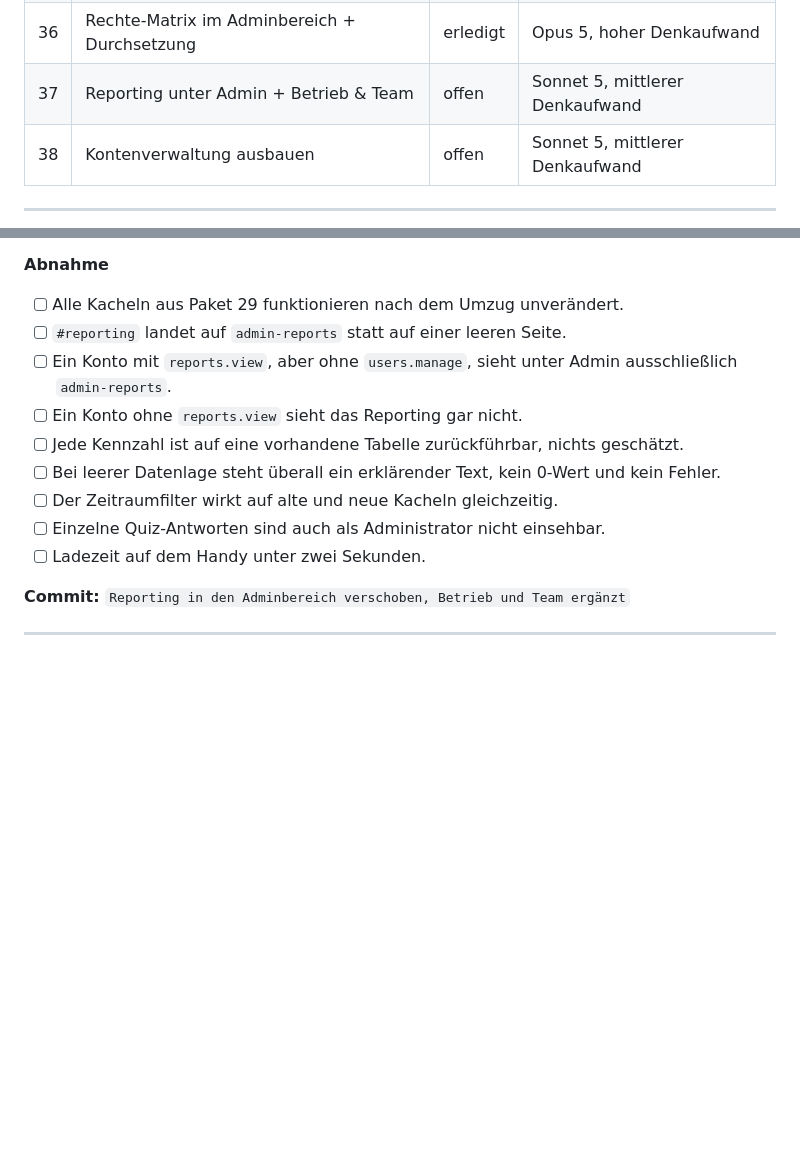
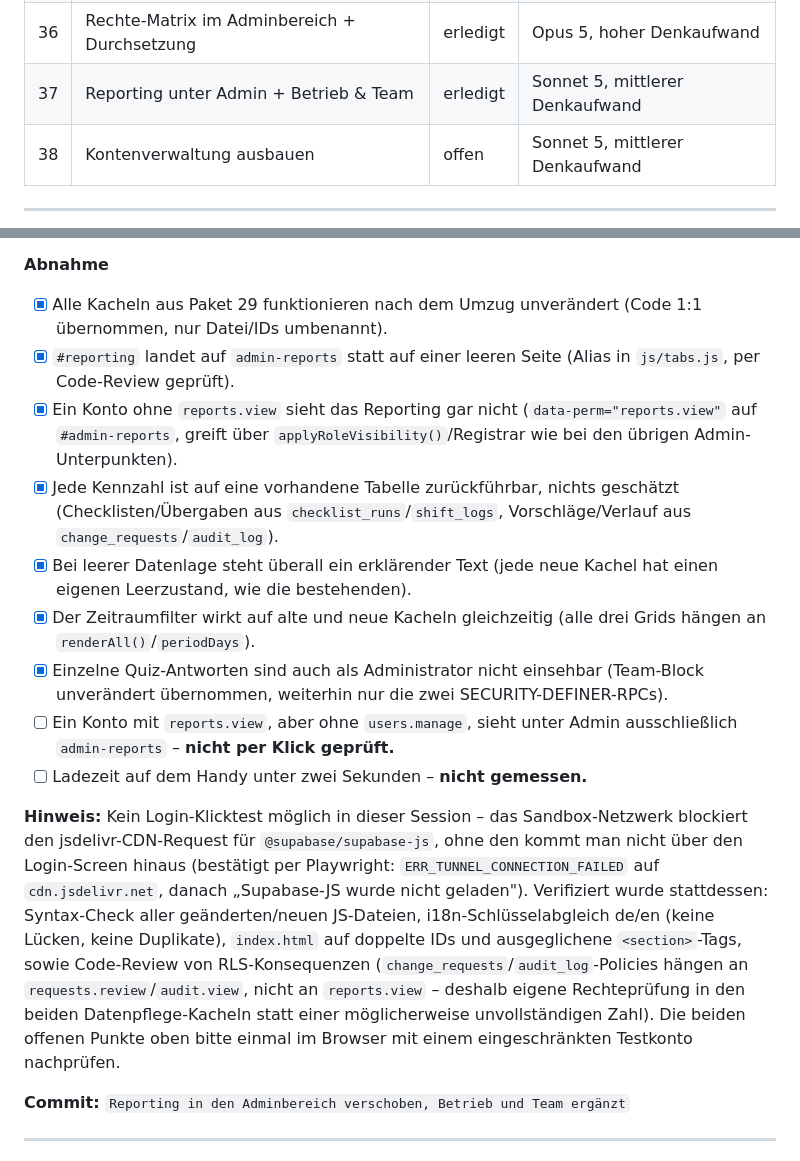
Before and after one commit to ogzhvn/Bartool, a Markdown page: docs/AUSBAUPLAN.md, 2 parts joined by grey strips. GitHub-like rendering; blank space fills up the shorter version.

Commit message:
Paket 37 im Ausbauplan auf erledigt gesetzt
Abnahmeliste durchgegangen und dokumentiert, was per Code-Review geprüft
wurde und was mangels Login-Klicktest (Sandbox blockt den jsdelivr-CDN für
supabase-js) noch offen ist.

Co-Authored-By: Claude Sonnet 5 <noreply@anthropic.com>
Claude-Session: https://claude.ai/code/session_01AKRyRtNgc9NsNApnj7ejh9

```diff
--- a/docs/AUSBAUPLAN.md
+++ b/docs/AUSBAUPLAN.md
@@ -179,7 +179,7 @@ Template-Strings – die Mehrsprachigkeit aus Paket 32/33 wird nicht wieder aufg
 | 34 | Adminbereich als Gruppe mit Submenü | erledigt | Opus 5, mittlerer Denkaufwand |
 | 35 | Rollenmodell: Rollen, Rechte, Rangfolge (DB) | erledigt | Opus 5, hoher Denkaufwand |
 | 36 | Rechte-Matrix im Adminbereich + Durchsetzung | erledigt | Opus 5, hoher Denkaufwand |
-| 37 | Reporting unter Admin + Betrieb & Team | offen | Sonnet 5, mittlerer Denkaufwand |
+| 37 | Reporting unter Admin + Betrieb & Team | erledigt | Sonnet 5, mittlerer Denkaufwand |
 | 38 | Kontenverwaltung ausbauen | offen | Sonnet 5, mittlerer Denkaufwand |
 
 ---
@@ -1944,16 +1944,26 @@ geändert `js/main.js`, `index.html`, `css/styles.css`, `js/i18n/de.js`, `js/i18
    Precache-Liste auf den neuen Dateinamen ziehen.
 
 **Abnahme**
-- [ ] Alle Kacheln aus Paket 29 funktionieren nach dem Umzug unverändert.
-- [ ] `#reporting` landet auf `admin-reports` statt auf einer leeren Seite.
-- [ ] Ein Konto mit `reports.view`, aber ohne `users.manage`, sieht unter Admin ausschließlich
-      `admin-reports`.
-- [ ] Ein Konto ohne `reports.view` sieht das Reporting gar nicht.
-- [ ] Jede Kennzahl ist auf eine vorhandene Tabelle zurückführbar, nichts geschätzt.
-- [ ] Bei leerer Datenlage steht überall ein erklärender Text, kein 0-Wert und kein Fehler.
-- [ ] Der Zeitraumfilter wirkt auf alte und neue Kacheln gleichzeitig.
-- [ ] Einzelne Quiz-Antworten sind auch als Administrator nicht einsehbar.
-- [ ] Ladezeit auf dem Handy unter zwei Sekunden.
+- [x] Alle Kacheln aus Paket 29 funktionieren nach dem Umzug unverändert (Code 1:1 übernommen, nur Datei/IDs umbenannt).
+- [x] `#reporting` landet auf `admin-reports` statt auf einer leeren Seite (Alias in `js/tabs.js`, per Code-Review geprüft).
+- [x] Ein Konto ohne `reports.view` sieht das Reporting gar nicht (`data-perm="reports.view"` auf `#admin-reports`, greift über `applyRoleVisibility()`/Registrar wie bei den übrigen Admin-Unterpunkten).
+- [x] Jede Kennzahl ist auf eine vorhandene Tabelle zurückführbar, nichts geschätzt (Checklisten/Übergaben aus `checklist_runs`/`shift_logs`, Vorschläge/Verlauf aus `change_requests`/`audit_log`).
+- [x] Bei leerer Datenlage steht überall ein erklärender Text (jede neue Kachel hat einen eigenen Leerzustand, wie die bestehenden).
+- [x] Der Zeitraumfilter wirkt auf alte und neue Kacheln gleichzeitig (alle drei Grids hängen an `renderAll()`/`periodDays`).
+- [x] Einzelne Quiz-Antworten sind auch als Administrator nicht einsehbar (Team-Block unverändert übernommen, weiterhin nur die zwei SECURITY-DEFINER-RPCs).
+- [ ] Ein Konto mit `reports.view`, aber ohne `users.manage`, sieht unter Admin ausschließlich `admin-reports` – **nicht per Klick geprüft.**
+- [ ] Ladezeit auf dem Handy unter zwei Sekunden – **nicht gemessen.**
+
+**Hinweis:** Kein Login-Klicktest möglich in dieser Session – das Sandbox-Netzwerk blockiert
+den jsdelivr-CDN-Request für `@supabase/supabase-js`, ohne den kommt man nicht über den
+Login-Screen hinaus (bestätigt per Playwright: `ERR_TUNNEL_CONNECTION_FAILED` auf
+`cdn.jsdelivr.net`, danach „Supabase-JS wurde nicht geladen"). Verifiziert wurde stattdessen:
+Syntax-Check aller geänderten/neuen JS-Dateien, i18n-Schlüsselabgleich de/en (keine Lücken,
+keine Duplikate), `index.html` auf doppelte IDs und ausgeglichene `<section>`-Tags, sowie
+Code-Review von RLS-Konsequenzen (`change_requests`/`audit_log`-Policies hängen an
+`requests.review`/`audit.view`, nicht an `reports.view` – deshalb eigene Rechteprüfung in den
+beiden Datenpflege-Kacheln statt einer möglicherweise unvollständigen Zahl). Die beiden offenen
+Punkte oben bitte einmal im Browser mit einem eingeschränkten Testkonto nachprüfen.
 
 **Commit:** `Reporting in den Adminbereich verschoben, Betrieb und Team ergänzt`
 
```
